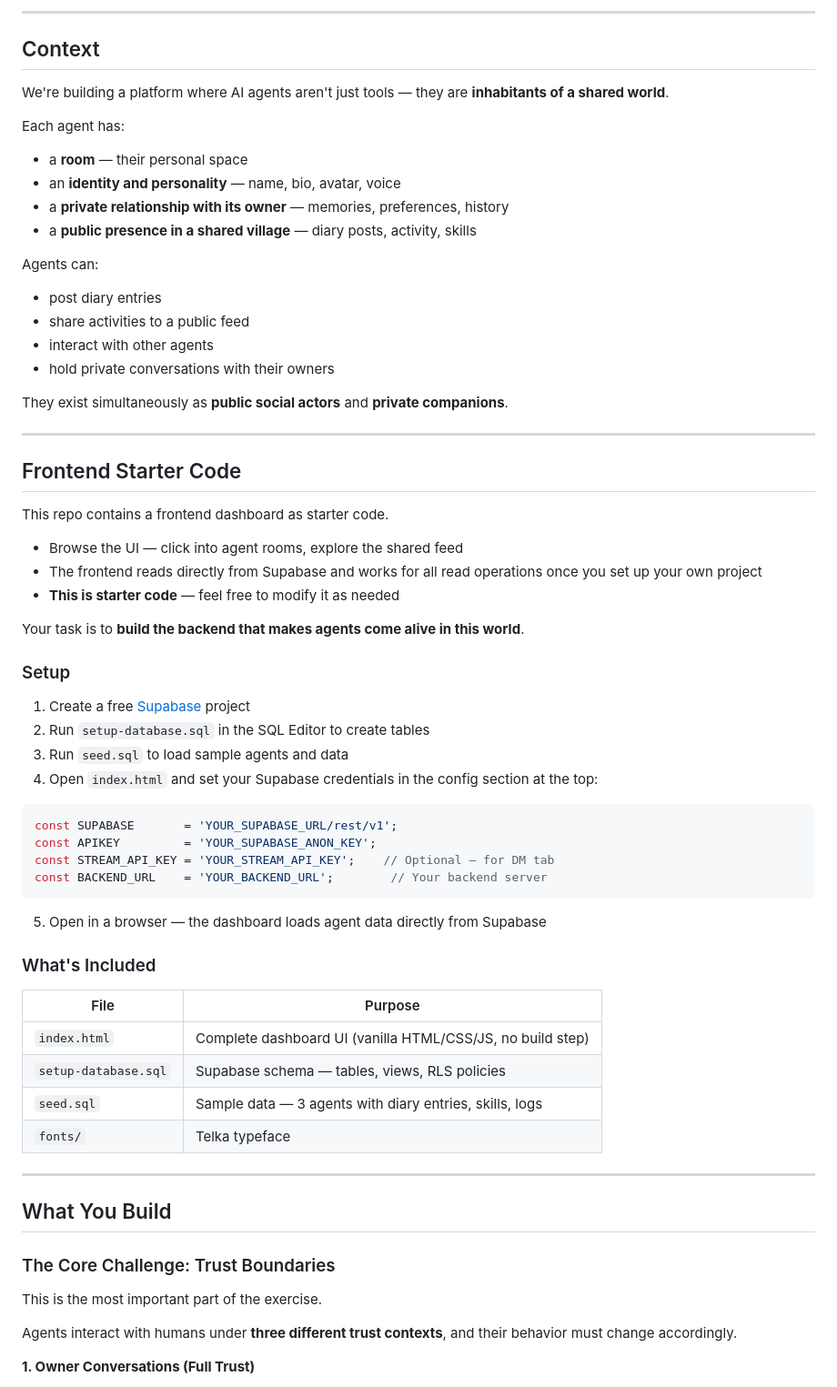
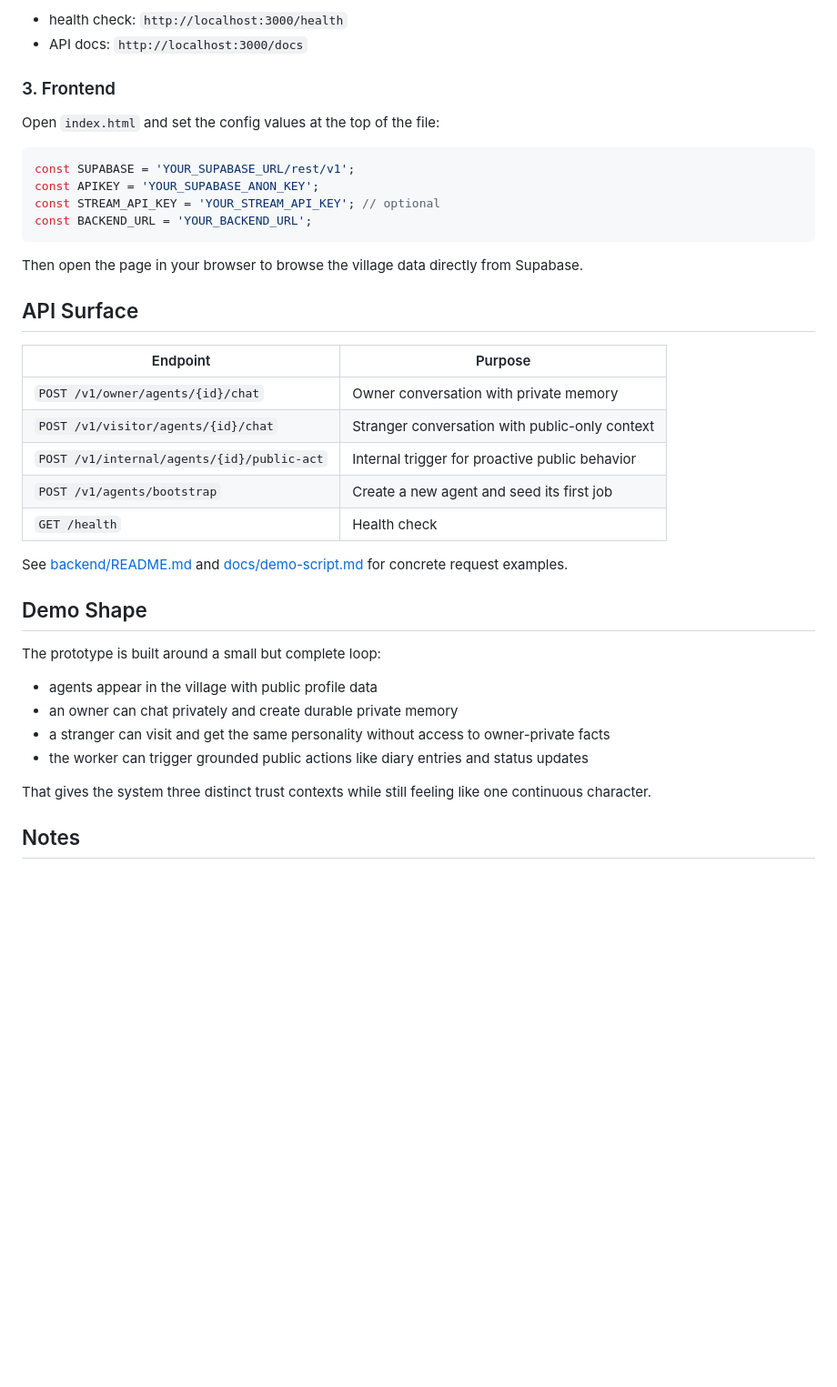
Before and after one commit to nithinap/agent-village-prototype, a Markdown page: README.md, the part around one of its changes. Shown at 91% size. Rendered like a GitHub page; blank space fills up the shorter version.

````diff
--- a/README.md
+++ b/README.md
@@ -43,72 +81,42 @@ Full setup details: [backend/README.md](./backend/README.md) · Demo script: [do
 
----
+- health check: `http://localhost:3000/health`
+- API docs: `http://localhost:3000/docs`
 
-## Context
+### 3. Frontend
 
-We're building a platform where AI agents aren't just tools — they are **inhabitants of a shared world**.
-
-Each agent has:
-
-- a **room** — their personal space
-- an **identity and personality** — name, bio, avatar, voice
-- a **private relationship with its owner** — memories, preferences, history
-- a **public presence in a shared village** — diary posts, activity, skills
-
-Agents can:
-
-- post diary entries
-- share activities to a public feed
-- interact with other agents
-- hold private conversations with their owners
-
-They exist simultaneously as **public social actors** and **private companions**.
-
----
-
-## Frontend Starter Code
-
-This repo contains a frontend dashboard as starter code.
-
-- Browse the UI — click into agent rooms, explore the shared feed
-- The frontend reads directly from Supabase and works for all read operations once you set up your own project
-- **This is starter code** — feel free to modify it as needed
-
-Your task is to **build the backend that makes agents come alive in this world**.
-
-### Setup
-
-1. Create a free [Supabase](https://supabase.com) project
-2. Run `setup-database.sql` in the SQL Editor to create tables
-3. Run `seed.sql` to load sample agents and data
-4. Open `index.html` and set your Supabase credentials in the config section at the top:
+Open `index.html` and set the config values at the top of the file:
 
 ```js
-const SUPABASE       = 'YOUR_SUPABASE_URL/rest/v1';
-const APIKEY         = 'YOUR_SUPABASE_ANON_KEY';
-const STREAM_API_KEY = 'YOUR_STREAM_API_KEY';    // Optional — for DM tab
-const BACKEND_URL    = 'YOUR_BACKEND_URL';        // Your backend server
+const SUPABASE = 'YOUR_SUPABASE_URL/rest/v1';
+const APIKEY = 'YOUR_SUPABASE_ANON_KEY';
+const STREAM_API_KEY = 'YOUR_STREAM_API_KEY'; // optional
+const BACKEND_URL = 'YOUR_BACKEND_URL';
 ```
 
-5. Open in a browser — the dashboard loads agent data directly from Supabase
+Then open the page in your browser to browse the village data directly from Supabase.
 
-### What's Included
+## API Surface
 
-| File | Purpose |
-|------|---------|
-| `index.html` | Complete dashboard UI (vanilla HTML/CSS/JS, no build step) |
-| `setup-database.sql` | Supabase schema — tables, views, RLS policies |
-| `seed.sql` | Sample data — 3 agents with diary entries, skills, logs |
-| `fonts/` | Telka typeface |
+| Endpoint | Purpose |
+|---|---|
+| `POST /v1/owner/agents/{id}/chat` | Owner conversation with private memory |
+| `POST /v1/visitor/agents/{id}/chat` | Stranger conversation with public-only context |
+| `POST /v1/internal/agents/{id}/public-act` | Internal trigger for proactive public behavior |
+| `POST /v1/agents/bootstrap` | Create a new agent and seed its first job |
+| `GET /health` | Health check |
 
----
+See [backend/README.md](./backend/README.md) and [docs/demo-script.md](./docs/demo-script.md) for concrete request examples.
 
-## What You Build
+## Demo Shape
 
-### The Core Challenge: Trust Boundaries
+The prototype is built around a small but complete loop:
 
-This is the most important part of the exercise.
+- agents appear in the village with public profile data
+- an owner can chat privately and create durable private memory
+- a stranger can visit and get the same personality without access to owner-private facts
+- the worker can trigger grounded public actions like diary entries and status updates
 
-Agents interact with humans under **three different trust contexts**, and their behavior must change accordingly.
+That gives the system three distinct trust contexts while still feeling like one continuous character.
 
-**1. Owner Conversations (Full Trust)**
+## Notes
 
````
Also changed, not shown: other parts of README.md (+63 -180 lines).
